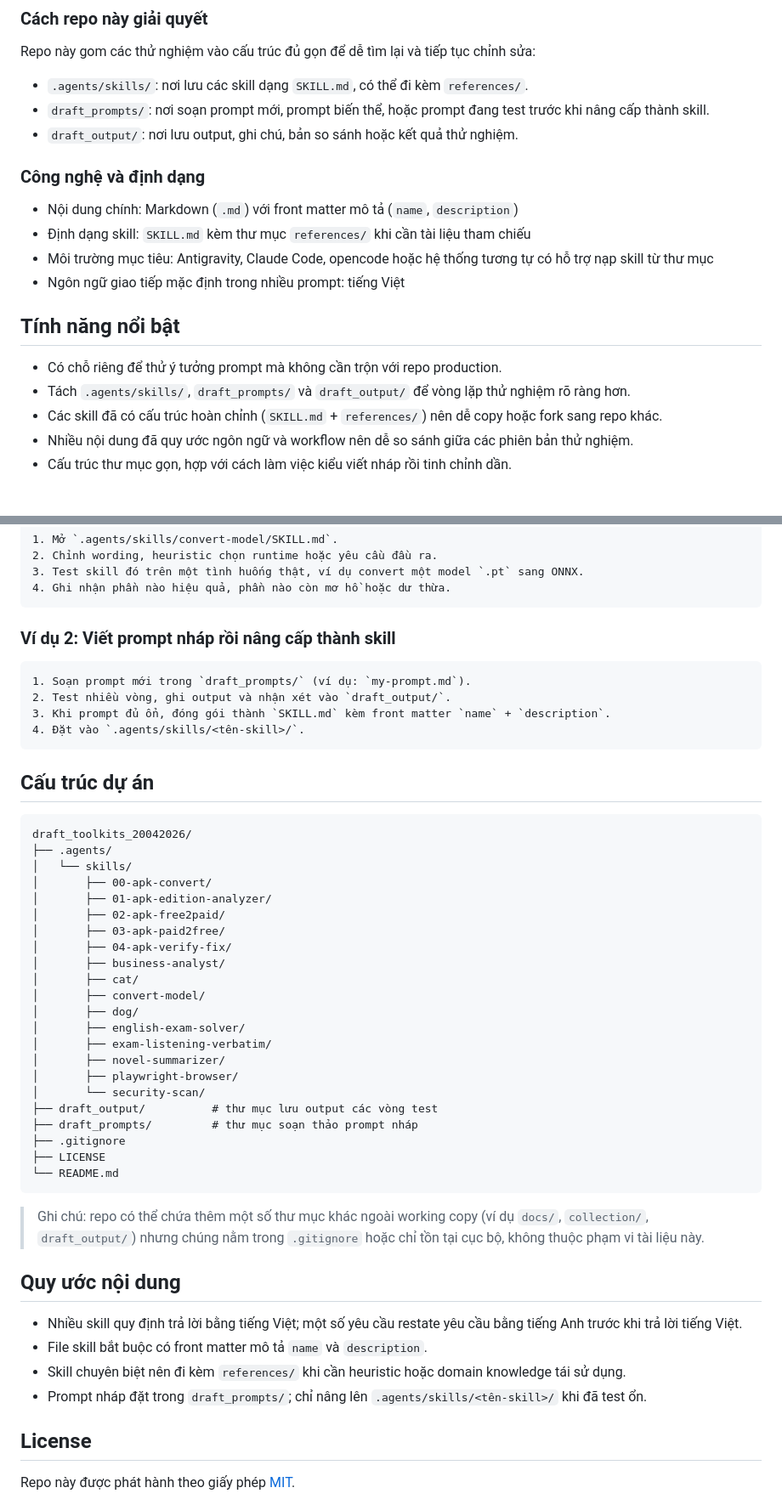
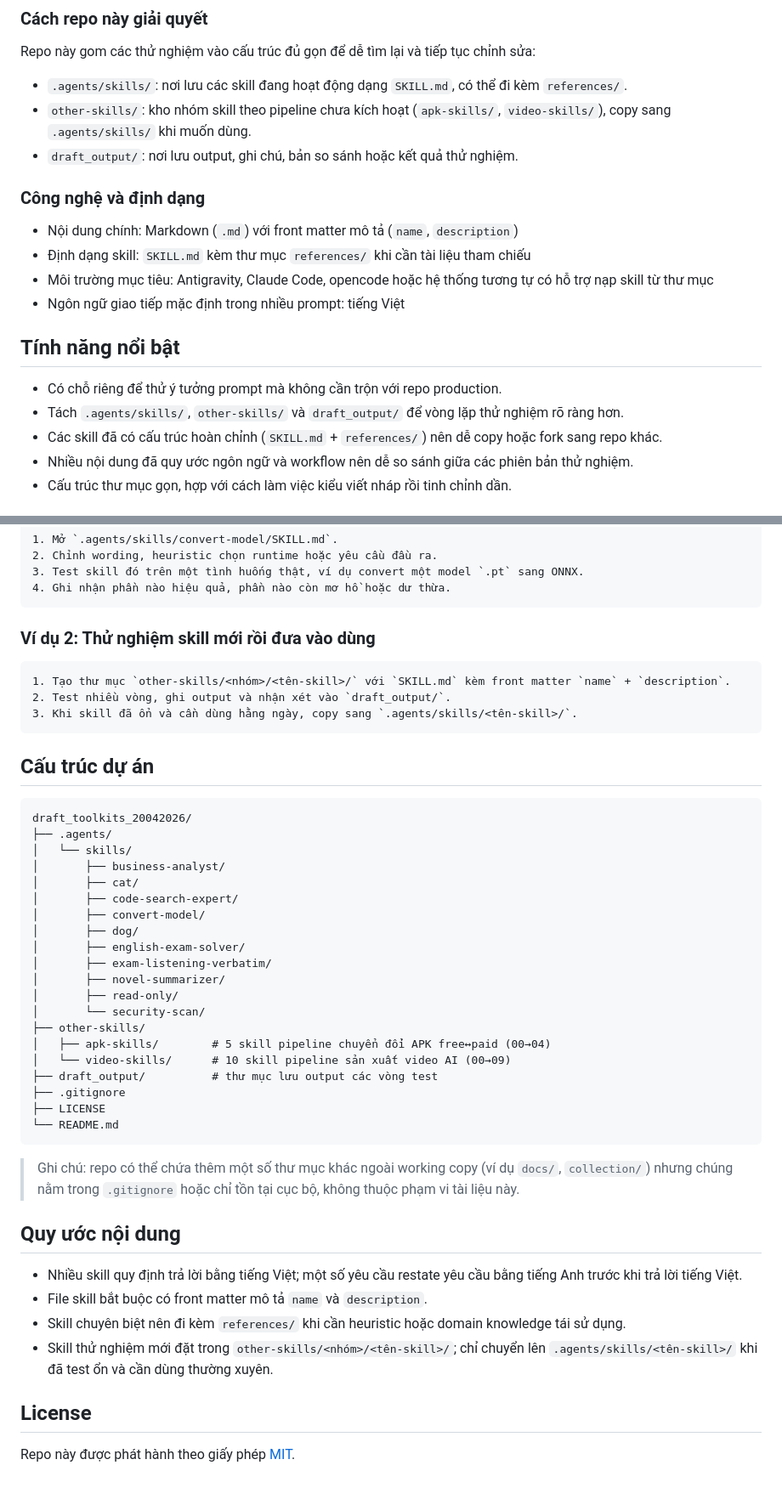
Before and after one commit to ntd237/draft_toolkits_20042026, a Markdown page: README.md, 2 parts joined by grey strips. Shown at 85% size. Drawn GitHub-style.

````diff
--- a/README.md
+++ b/README.md
@@ -36,8 +36,8 @@ Khi nghịch với AI assistants, prompt và workflow thường xuất hiện r
 
 Repo này gom các thử nghiệm vào cấu trúc đủ gọn để dễ tìm lại và tiếp tục chỉnh sửa:
 
-- `.agents/skills/`: nơi lưu các skill dạng `SKILL.md`, có thể đi kèm `references/`.
-- `draft_prompts/`: nơi soạn prompt mới, prompt biến thể, hoặc prompt đang test trước khi nâng cấp thành skill.
+- `.agents/skills/`: nơi lưu các skill đang hoạt động dạng `SKILL.md`, có thể đi kèm `references/`.
+- `other-skills/`: kho nhóm skill theo pipeline chưa kích hoạt (`apk-skills/`, `video-skills/`), copy sang `.agents/skills/` khi muốn dùng.
 - `draft_output/`: nơi lưu output, ghi chú, bản so sánh hoặc kết quả thử nghiệm.
 
 ### Công nghệ và định dạng
@@ -50,7 +50,7 @@ Repo này gom các thử nghiệm vào cấu trúc đủ gọn để dễ tìm l
 ## Tính năng nổi bật
 
 - Có chỗ riêng để thử ý tưởng prompt mà không cần trộn với repo production.
-- Tách `.agents/skills/`, `draft_prompts/` và `draft_output/` để vòng lặp thử nghiệm rõ ràng hơn.
+- Tách `.agents/skills/`, `other-skills/` và `draft_output/` để vòng lặp thử nghiệm rõ ràng hơn.
 - Các skill đã có cấu trúc hoàn chỉnh (`SKILL.md` + `references/`) nên dễ copy hoặc fork sang repo khác.
 - Nhiều nội dung đã quy ước ngôn ngữ và workflow nên dễ so sánh giữa các phiên bản thử nghiệm.
 - Cấu trúc thư mục gọn, hợp với cách làm việc kiểu viết nháp rồi tinh chỉnh dần.
@@ -124,13 +149,12 @@ Chi tiết cơ chế nạp phụ thuộc vào runtime bạn đang dùng. Repo n
 4. Ghi nhận phần nào hiệu quả, phần nào còn mơ hồ hoặc dư thừa.
 ```
 
-### Ví dụ 2: Viết prompt nháp rồi nâng cấp thành skill
+### Ví dụ 2: Thử nghiệm skill mới rồi đưa vào dùng
 
 ```text
-1. Soạn prompt mới trong `draft_prompts/` (ví dụ: `my-prompt.md`).
+1. Tạo thư mục `other-skills/<nhóm>/<tên-skill>/` với `SKILL.md` kèm front matter `name` + `description`.
 2. Test nhiều vòng, ghi output và nhận xét vào `draft_output/`.
-3. Khi prompt đủ ổn, đóng gói thành `SKILL.md` kèm front matter `name` + `description`.
-4. Đặt vào `.agents/skills/<tên-skill>/`.
+3. Khi skill đã ổn và cần dùng hằng ngày, copy sang `.agents/skills/<tên-skill>/`.
 ```
 
 ## Cấu trúc dự án
@@ -139,35 +163,33 @@ Chi tiết cơ chế nạp phụ thuộc vào runtime bạn đang dùng. Repo n
 draft_toolkits_20042026/
 ├── .agents/
 │   └── skills/
-│       ├── 00-apk-convert/
-│       ├── 01-apk-edition-analyzer/
-│       ├── 02-apk-free2paid/
-│       ├── 03-apk-paid2free/
-│       ├── 04-apk-verify-fix/
 │       ├── business-analyst/
 │       ├── cat/
+│       ├── code-search-expert/
 │       ├── convert-model/
 │       ├── dog/
 │       ├── english-exam-solver/
 │       ├── exam-listening-verbatim/
 │       ├── novel-summarizer/
-│       ├── playwright-browser/
+│       ├── read-only/
 │       └── security-scan/
+├── other-skills/
+│   ├── apk-skills/        # 5 skill pipeline chuyển đổi APK free↔paid (00→04)
+│   └── video-skills/      # 10 skill pipeline sản xuất video AI (00→09)
 ├── draft_output/          # thư mục lưu output các vòng test
-├── draft_prompts/         # thư mục soạn thảo prompt nháp
 ├── .gitignore
 ├── LICENSE
 └── README.md
 ```
 
-> Ghi chú: repo có thể chứa thêm một số thư mục khác ngoài working copy (ví dụ `docs/`, `collection/`, `draft_output/`) nhưng chúng nằm trong `.gitignore` hoặc chỉ tồn tại cục bộ, không thuộc phạm vi tài liệu này.
+> Ghi chú: repo có thể chứa thêm một số thư mục khác ngoài working copy (ví dụ `docs/`, `collection/`) nhưng chúng nằm trong `.gitignore` hoặc chỉ tồn tại cục bộ, không thuộc phạm vi tài liệu này.
 
 ## Quy ước nội dung
 
 - Nhiều skill quy định trả lời bằng tiếng Việt; một số yêu cầu restate yêu cầu bằng tiếng Anh trước khi trả lời tiếng Việt.
 - File skill bắt buộc có front matter mô tả `name` và `description`.
 - Skill chuyên biệt nên đi kèm `references/` khi cần heuristic hoặc domain knowledge tái sử dụng.
-- Prompt nháp đặt trong `draft_prompts/`; chỉ nâng lên `.agents/skills/<tên-skill>/` khi đã test ổn.
+- Skill thử nghiệm mới đặt trong `other-skills/<nhóm>/<tên-skill>/`; chỉ chuyển lên `.agents/skills/<tên-skill>/` khi đã test ổn và cần dùng thường xuyên.
 
 ## License
 
````
Also changed, not shown: other parts of README.md (+40 -15 lines).
